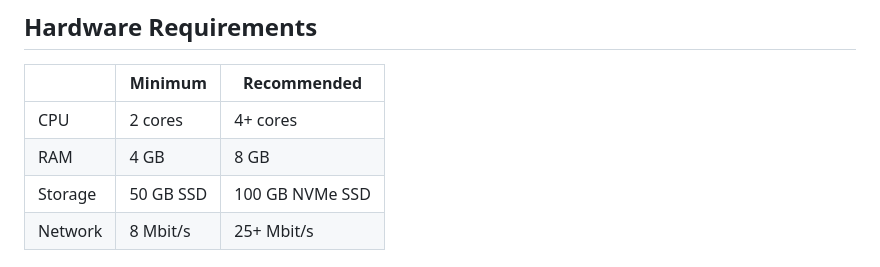
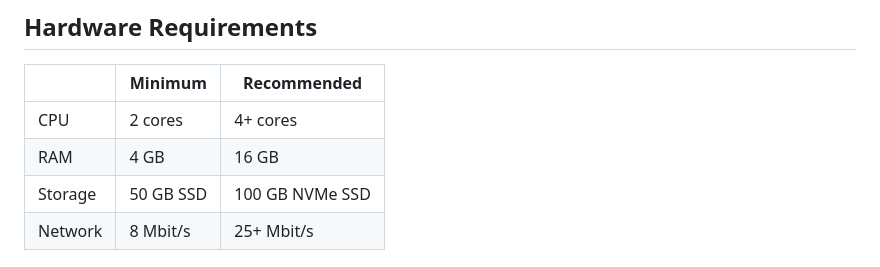
Before and after one commit to 7ayLabs/7aychain, a Markdown page: README.md, the part around the change. GitHub-like rendering.

Commit message:
docs: force re-add logos and update recommended RAM to 16 GB

```diff
--- a/README.md
+++ b/README.md
@@ -99,7 +99,7 @@ cargo test --workspace
 | | Minimum | Recommended |
 |---|---------|-------------|
 | CPU | 2 cores | 4+ cores |
-| RAM | 4 GB | 8 GB |
+| RAM | 4 GB | 16 GB |
 | Storage | 50 GB SSD | 100 GB NVMe SSD |
 | Network | 8 Mbit/s | 25+ Mbit/s |
 
```
